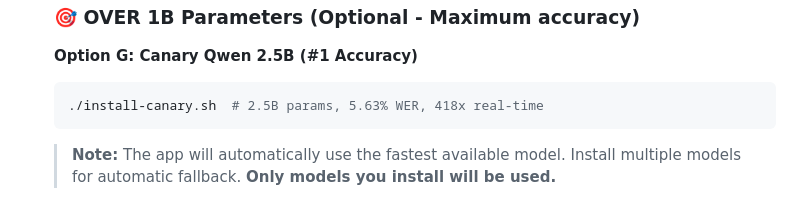
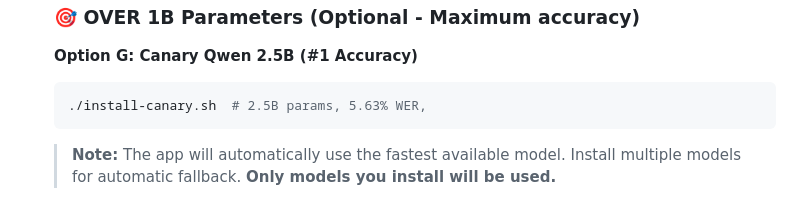
Before and after one commit to divyanshsinghvi/listen, a Markdown page: README.md, the part around the change. GitHub-like rendering.

Commit message:
Update installation command in README
Removed the real-time performance metric from installation command.

````diff
--- a/README.md
+++ b/README.md
@@ -61,7 +61,7 @@ npm install
 
    **Option G: Canary Qwen 2.5B (#1 Accuracy)**
    ```bash
-   ./install-canary.sh  # 2.5B params, 5.63% WER, 418x real-time
+   ./install-canary.sh  # 2.5B params, 5.63% WER,
    ```
 
    > **Note:** The app will automatically use the fastest available model. Install multiple models for automatic fallback. **Only models you install will be used.**
````
